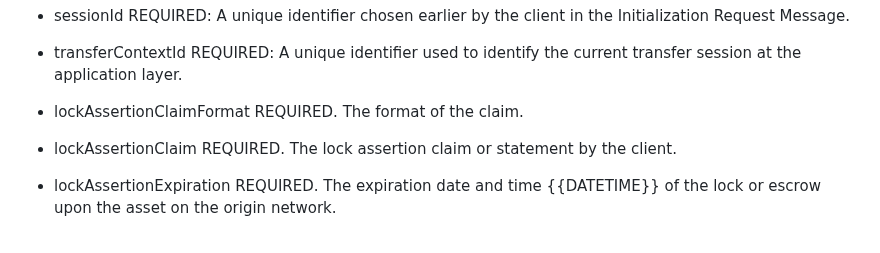
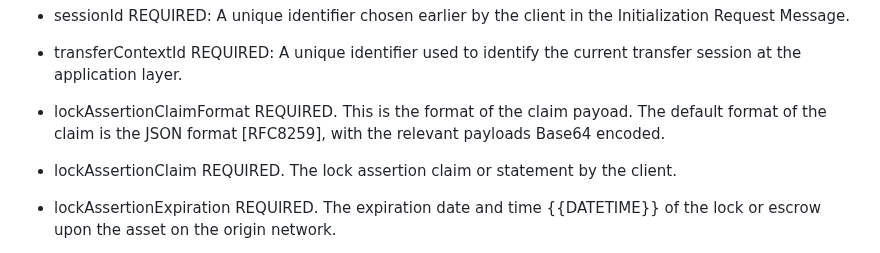
Before and after one commit to ietf-satp/draft-ietf-satp-core, a Markdown page: draft-ietf-satp-core.md, the part around the change. GitHub-like rendering.

```diff
--- a/draft-ietf-satp-core.md
+++ b/draft-ietf-satp-core.md
@@ -1004,7 +1004,7 @@ The parameters of this message consist of the following:
 - transferContextId REQUIRED: A unique identifier
   used to identify the current transfer session at the application layer.
 
-- lockAssertionClaimFormat REQUIRED. The format of the claim.
+- lockAssertionClaimFormat REQUIRED. This is the format of the claim payoad. The default format of the claim is the JSON format [RFC8259], with the relevant payloads Base64 encoded.
 
 - lockAssertionClaim REQUIRED. The lock assertion claim or statement by the client.
 
```
